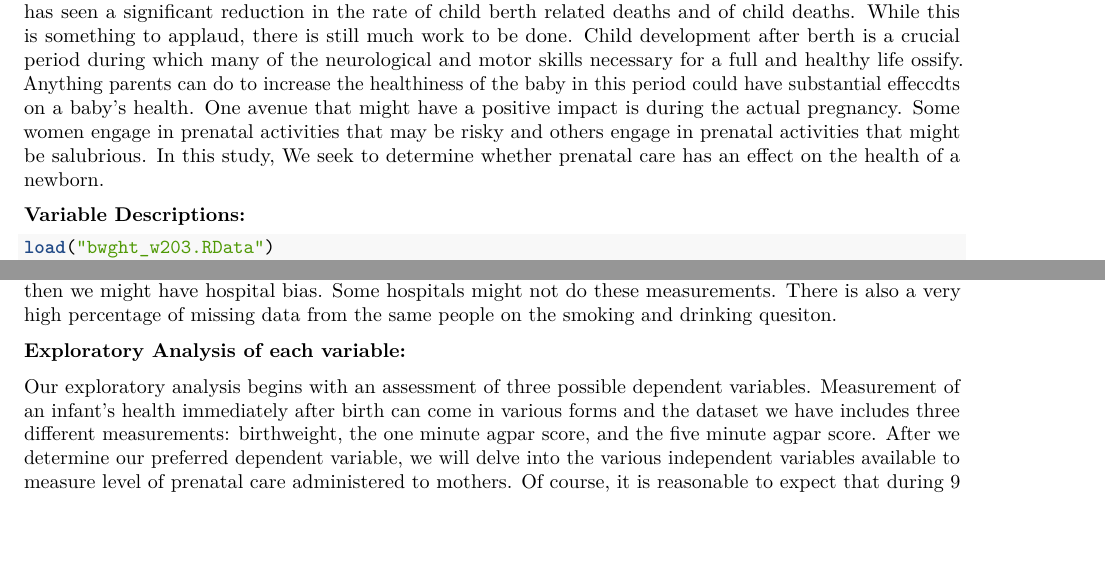
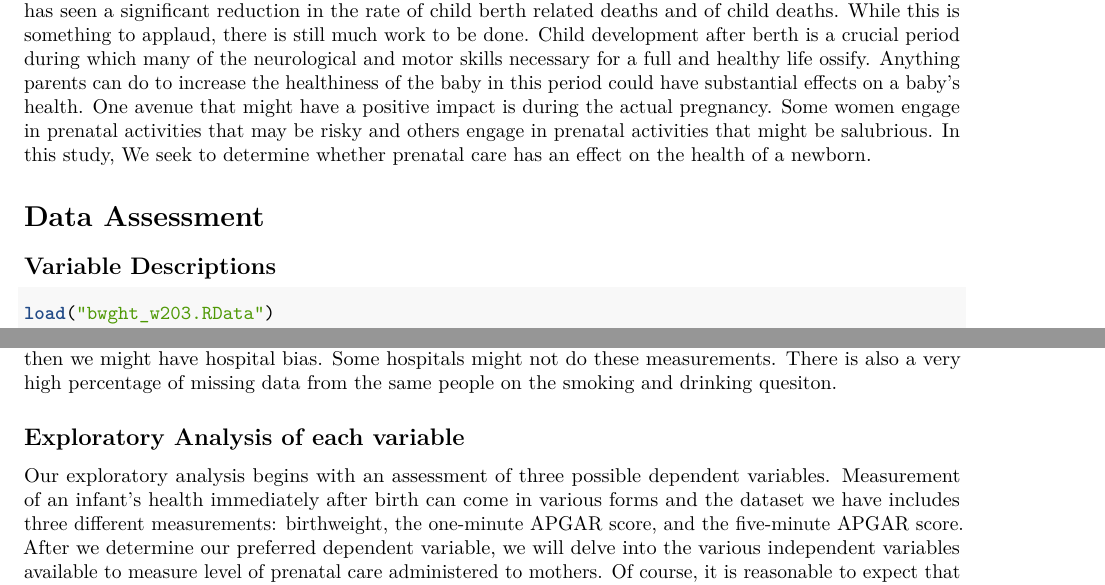
Before and after one commit to FNeiva/w203_lab4, an R Markdown document (Exploration.Rmd): two parts of pages 1 and 2 of 18, joined at a grey line, cut so that both start at the same text, the shorter picture padded with empty space. Rendered offline with R 4.5, knitr and Pandoc, then LaTeX, with nearby package versions; code that draws random numbers runs with fixed seeds of ours.

Commit message:
Adjusting report formatting
A few report formatting adjustments

````diff
--- a/Exploration.Rmd
+++ b/Exploration.Rmd
@@ -22,8 +22,10 @@ library(leaps)
 
-For much of human existence, child birth has been an extraordinarily risky endeavor, often ending with the death of either the mother or baby. With the advent of modern medicine and technology, much of the world has seen a significant reduction in the rate of child berth related deaths and of child deaths. While this is something to applaud, there is still much work to be done. Child development after berth is a crucial period during which many of the neurological and motor skills necessary for a full and healthy life ossify. Anything parents can do to increase the healthiness of the baby in this period could have substantial effeccdts on a baby's health. One avenue that might have a positive impact is during the actual pregnancy. Some women engage in prenatal activities that may be risky and others engage in prenatal activities that might be salubrious. In this study, We seek to determine whether prenatal care has an effect on the health of a newborn.
+For much of human existence, child birth has been an extraordinarily risky endeavor, often ending with the death of either the mother or baby. With the advent of modern medicine and technology, much of the world has seen a significant reduction in the rate of child berth related deaths and of child deaths. While this is something to applaud, there is still much work to be done. Child development after berth is a crucial period during which many of the neurological and motor skills necessary for a full and healthy life ossify. Anything parents can do to increase the healthiness of the baby in this period could have substantial effects on a baby's health. One avenue that might have a positive impact is during the actual pregnancy. Some women engage in prenatal activities that may be risky and others engage in prenatal activities that might be salubrious. In this study, We seek to determine whether prenatal care has an effect on the health of a newborn.
 
 
-**Variable Descriptions:**
+# Data Assessment
+
+## Variable Descriptions
 
 ```{r load}
 load("bwght_w203.RData")
@@ -42,9 +44,9 @@ apply(data, 2, function(x) mean(is.na(x)))
 The quick analysis shows that for many of the variables we are not missing any data, while there are several variables on which we are missing some data. The fact that the average number of drinks per night or cigarrettes per week variable has the most missing data could indicate that many mothers who did consume alcohol during their pregnacy refused to answer. This could potentially lead to nonresponse bias.  The omaps and fmaps variables have the exact same number of missing data. If this happens on the same observation, then we might have hospital bias. Some hospitals might not do these measurements. There is also a very high percentage of missing data from the same people on the smoking and drinking quesiton.
 
 
-**Exploratory Analysis of each variable:**
+## Exploratory Analysis of each variable
 
-Our exploratory analysis begins with an assessment of three possible dependent variables. Measurement of an infant's health immediately after birth can come in various forms and the dataset we have includes three different measurements: birthweight, the one minute agpar score, and the five minute agpar score. After we determine our preferred dependent variable, we will delve into the various independent variables available to measure level of prenatal care administered to mothers. Of course, it is reasonable to expect that during 9 months of gestation other variables besides those related to prenatal care may have an impact on the health of the infant, so we examine these variables and consider whether we need to control for them in isolating the effect of prenatal care.
+Our exploratory analysis begins with an assessment of three possible dependent variables. Measurement of an infant's health immediately after birth can come in various forms and the dataset we have includes three different measurements: birthweight, the one-minute APGAR score, and the five-minute APGAR score. After we determine our preferred dependent variable, we will delve into the various independent variables available to measure level of prenatal care administered to mothers. Of course, it is reasonable to expect that during 9 months of gestation other variables besides those related to prenatal care may have an impact on the health of the infant, so we examine these variables and consider whether we need to control for them in isolating the effect of prenatal care.
 
 We now look at the prospective dependent variables we might use to measure infant health.
 
````
Also changed, not shown: Exploration.Rmd (10 more changed lines).
